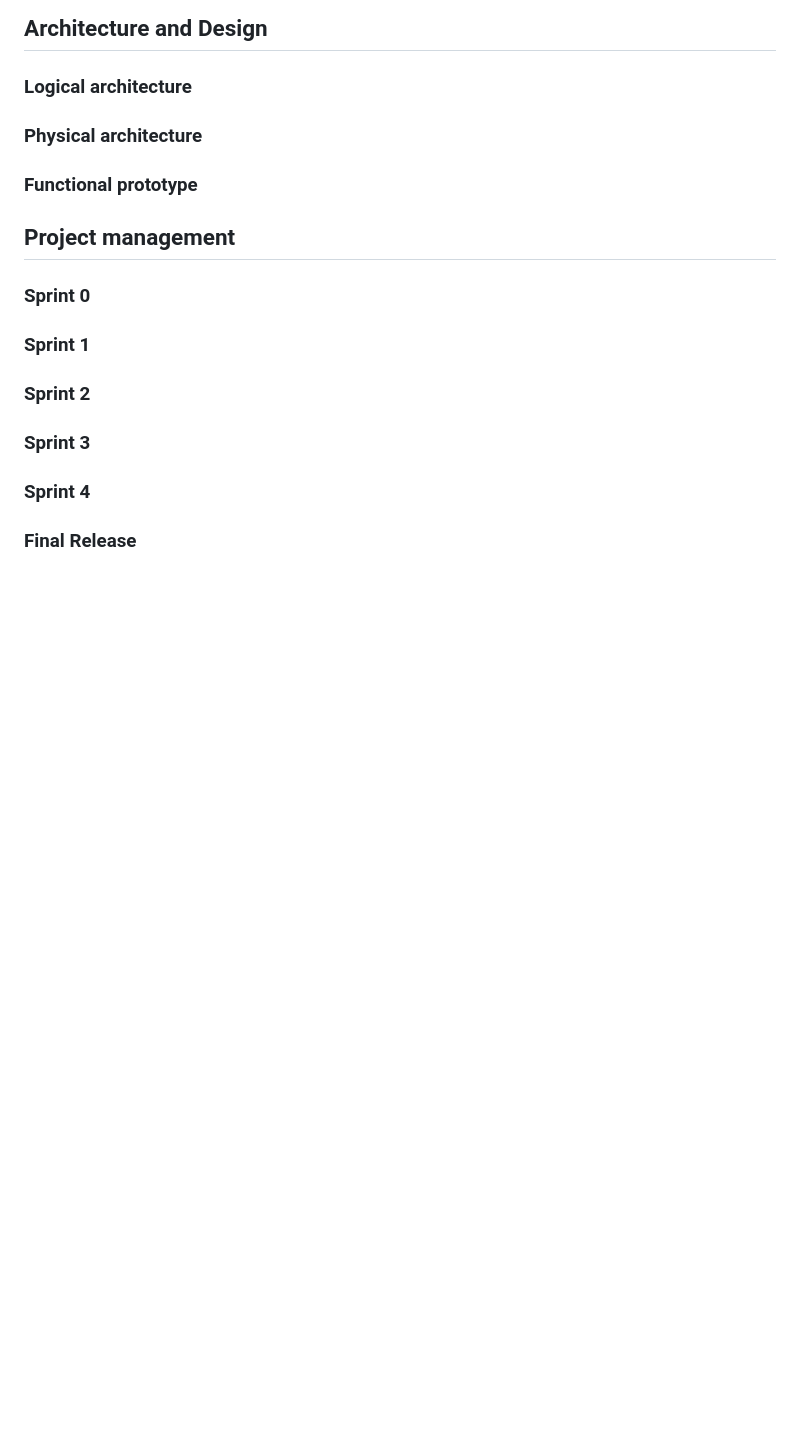
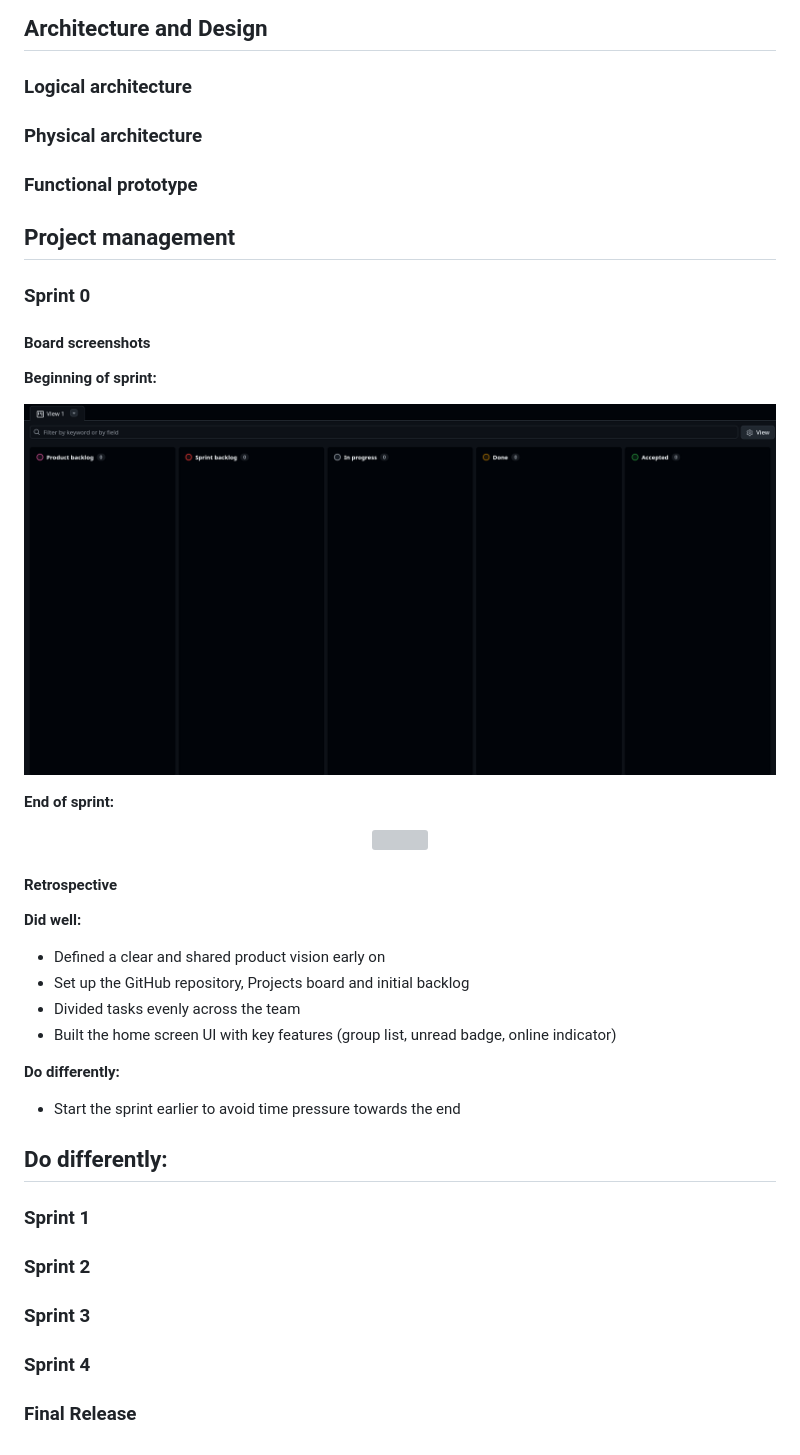
Before and after one commit to danielramaa/aura, a Markdown page: README.md, the part around one of its changes. Rendered like a GitHub page; pictures changed too: assets/Sprint0_inicio.png (added); blank space fills up the shorter version; grey boxes are pictures that could not be loaded.

```diff
--- a/README.md
+++ b/README.md
@@ -260,6 +274,34 @@ You can find below information and references related with the project managemen
 
 ### Sprint 0
 
+#### Board screenshots
+
+**Beginning of sprint:**
+
+<p align="center">
+  <img src="assets/Sprint0_inicio.png"/>
+</p>
+
+**End of sprint:**
+
+<p align="center">
+  <img src="assets/sprint0_end.png"/>
+</p>
+
+#### Retrospective
+**Did well:**
+- Defined a clear and shared product vision early on
+- Set up the GitHub repository, Projects board and initial backlog
+- Divided tasks evenly across the team
+- Built the home screen UI with key features (group list, unread badge, online indicator)
+
+**Do differently:**
+- Start the sprint earlier to avoid time pressure towards the end
+
+**Do differently:**
+-
+
+
 ### Sprint 1
 
 ### Sprint 2
```
Also changed, not shown: other parts of README.md (+15 -1 lines), assets/ui_home.png (added).
